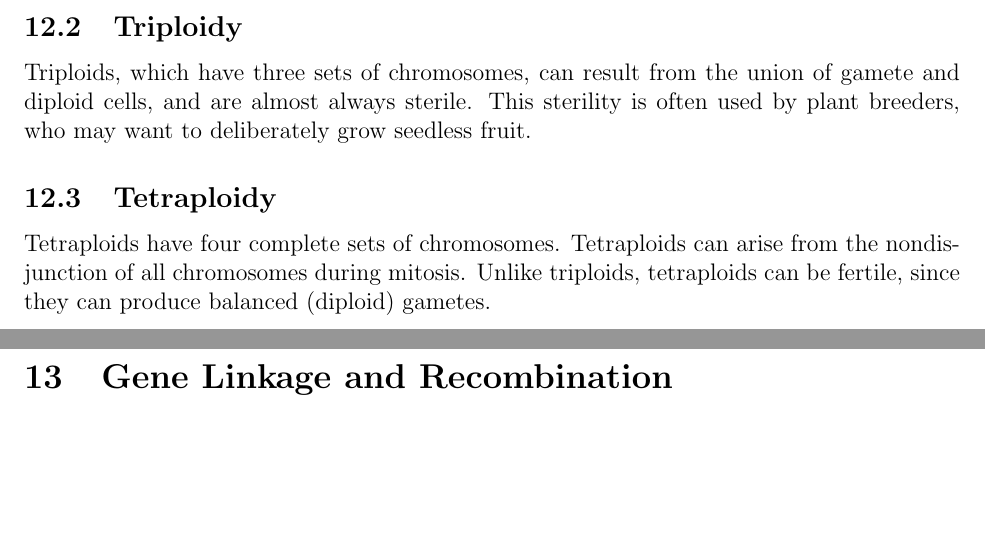
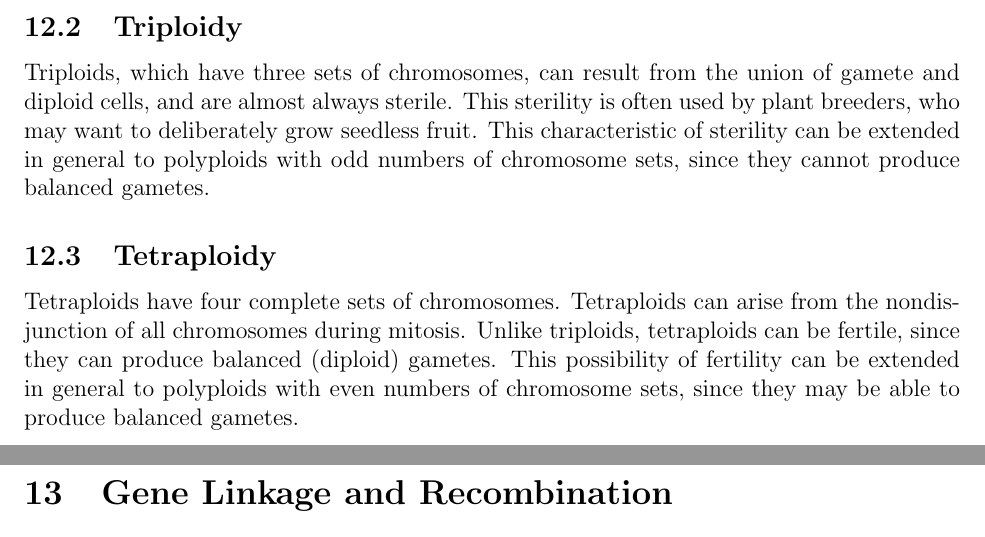
Before and after one commit to m-socha/BIOL-239-Notes, a LaTeX document (notes.tex): two parts of pages 22 and 23 of 31, joined at a grey line, cut so that both start at the same text, the shorter picture padded with empty space. Compiled offline with pdfLaTeX.

Commit message:
Add generalization for triploidy and tetraploidy to odd and even polyploids.

```diff
--- a/notes.tex
+++ b/notes.tex
@@ -462,11 +462,13 @@
 
     \subsection{Triploidy}
       Triploids, which have three sets of chromosomes, can result from the union of gamete and diploid cells, and are almost always sterile.
-      This sterility is often used by plant breeders, who may want to deliberately grow seedless fruit.
+      This sterility is often used by plant breeders, who may want to deliberately grow seedless fruit. This characteristic of sterility can
+      be extended in general to polyploids with odd numbers of chromosome sets, since they cannot produce balanced gametes.
 
     \subsection{Tetraploidy}
       Tetraploids have four complete sets of chromosomes. Tetraploids can arise from the nondisjunction of all chromosomes during mitosis. Unlike triploids,
-      tetraploids can be fertile, since they can produce balanced (diploid) gametes.
+      tetraploids can be fertile, since they can produce balanced (diploid) gametes. This possibility of fertility can be extended in general to polyploids
+      with even numbers of chromosome sets, since they may be able to produce balanced gametes.
 
   \newpage
 
```
Also changed, not shown: notes.pdf.
